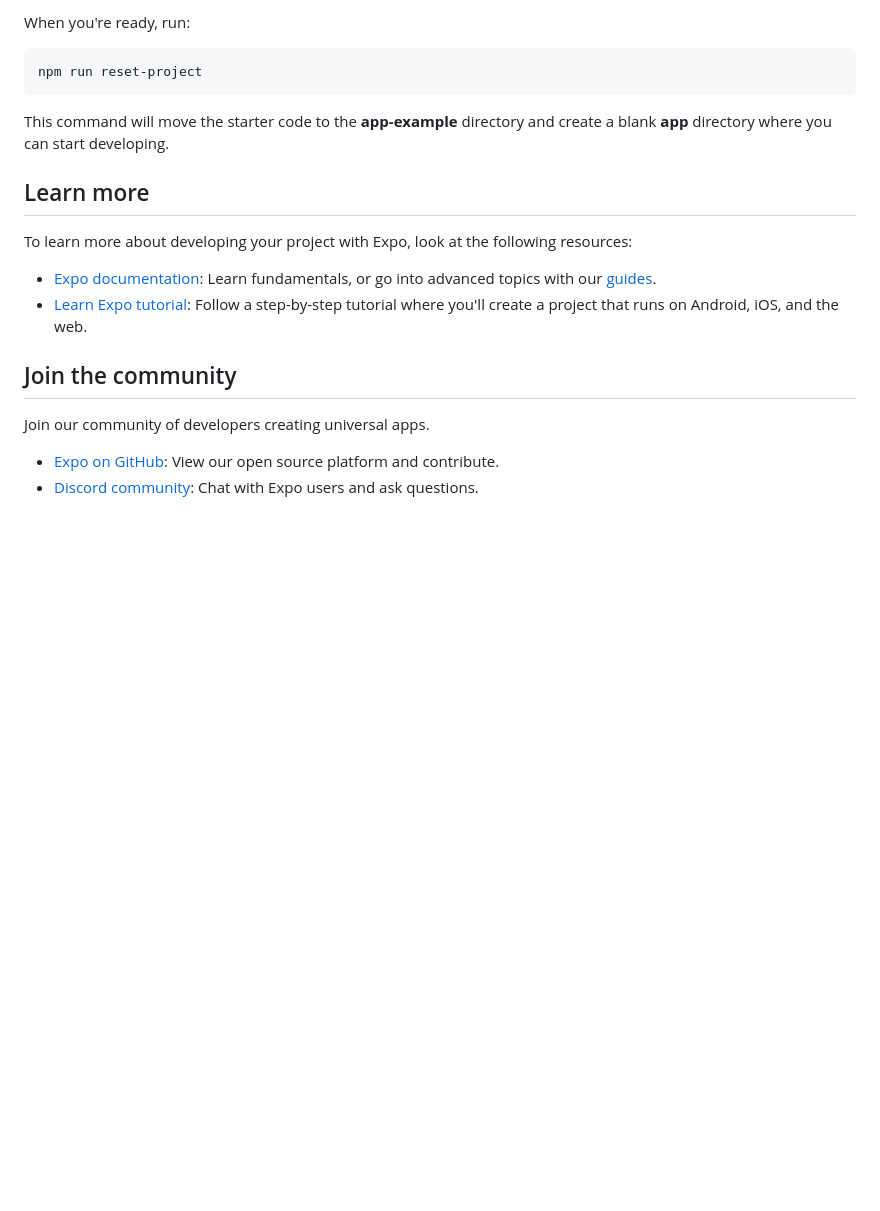
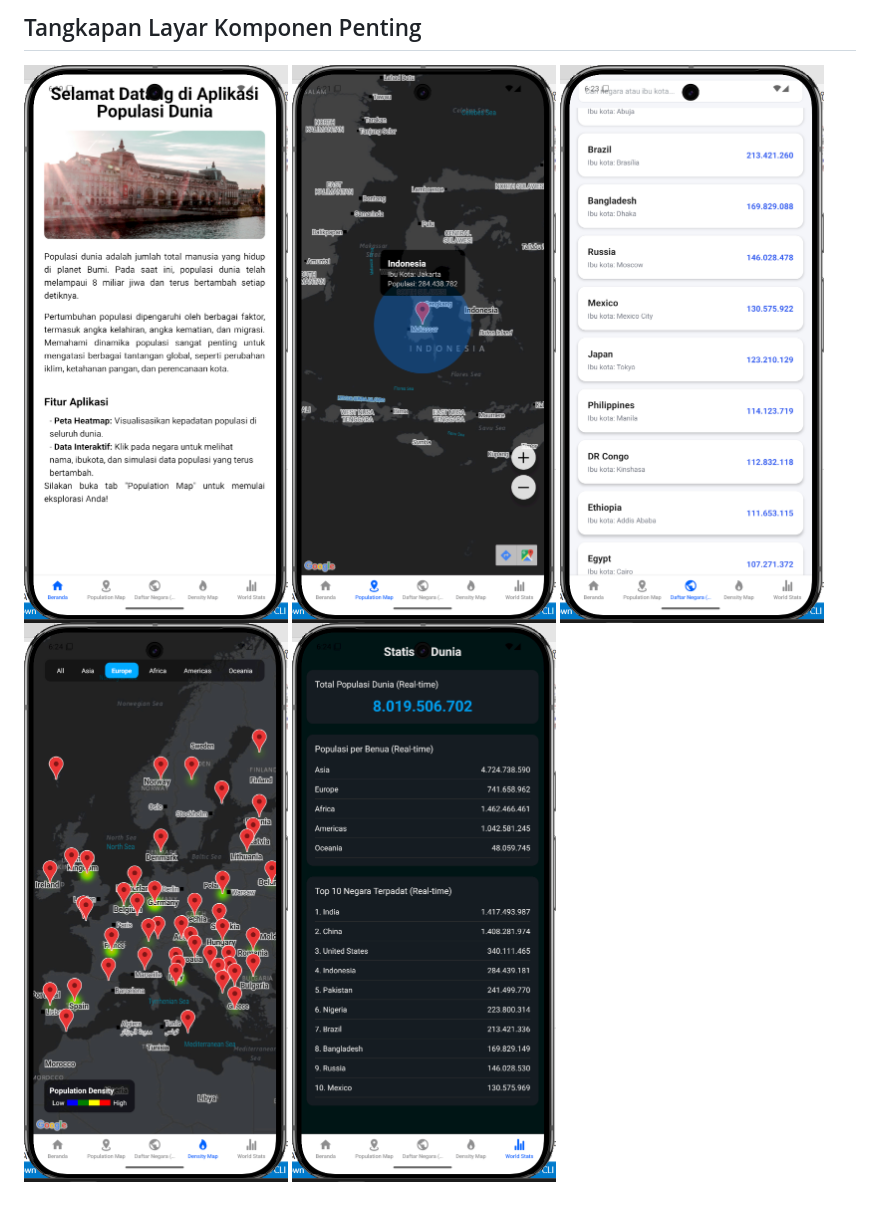
Before and after one commit to sheryn-alya/RESPONSI_PGPBL_515601_SHERYN_ALYA, a Markdown page: README.md, the part around the change printed below. Drawn GitHub-style; pictures changed too: assets/images/Beranda.png (added), assets/images/density.png (added), assets/images/negara.png (added); blank space fills up the shorter version.

Commit message:
Update README with screenshots and project info

````diff
--- a/README.md
+++ b/README.md
@@ -29,22 +39,7 @@ You can start developing by editing the files inside the **app** directory. This
 
-When you're ready, run:
-
-```bash
-npm run reset-project
-```
-
-This command will move the starter code to the **app-example** directory and create a blank **app** directory where you can start developing.
-
-## Learn more
-
-To learn more about developing your project with Expo, look at the following resources:
-
-- [Expo documentation](https://docs.expo.dev/): Learn fundamentals, or go into advanced topics with our [guides](https://docs.expo.dev/guides).
-- [Learn Expo tutorial](https://docs.expo.dev/tutorial/introduction/): Follow a step-by-step tutorial where you'll create a project that runs on Android, iOS, and the web.
-
-## Join the community
-
-Join our community of developers creating universal apps.
-
-- [Expo on GitHub](https://github.com/expo/expo): View our open source platform and contribute.
-- [Discord community](https://chat.expo.dev): Chat with Expo users and ask questions.
+ ## Tangkapan Layar Komponen Penting
+![Beranda](./assets/images/Beranda.png)
+![Population Map](./assets/images/populationMap.png)
+![Daftar Negara](./assets/images/negara.png)
+![Density Map](./assets/images/density.png)
+![World Statistic](./assets/images/stat.png)
````
Also changed, not shown: other parts of README.md (+28 -18 lines).
